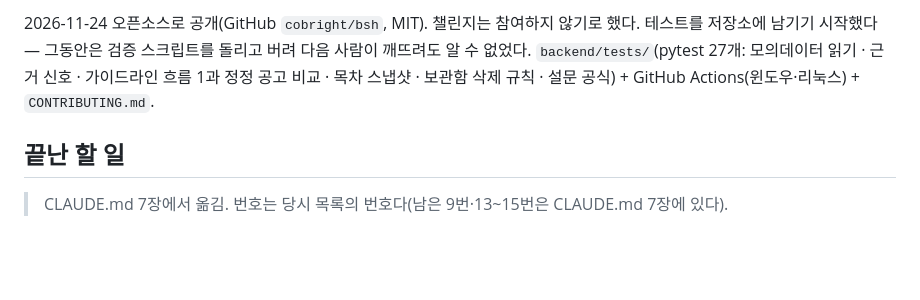
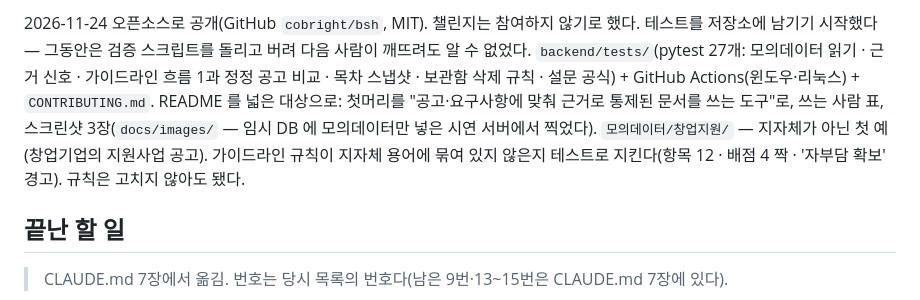
Before and after one commit to cobright/groundwork, a Markdown page: docs/history.md, the part around the change. Drawn GitHub-style; blank space fills up the shorter version.

```diff
--- a/docs/history.md
+++ b/docs/history.md
@@ -95,6 +95,10 @@ v0.29 (2026-10-14) 주민 설문 ①~④ — `docs/design/survey.md` 8장 순서
   테스트를 저장소에 남기기 시작했다 — 그동안은 검증 스크립트를 돌리고 버려 다음 사람이 깨뜨려도 알 수 없었다.
   `backend/tests/`(pytest 27개: 모의데이터 읽기 · 근거 신호 · 가이드라인 흐름 1과 정정 공고 비교 · 목차 스냅샷 ·
   보관함 삭제 규칙 · 설문 공식) + GitHub Actions(윈도우·리눅스) + `CONTRIBUTING.md`.
+  README 를 넓은 대상으로: 첫머리를 "공고·요구사항에 맞춰 근거로 통제된 문서를 쓰는 도구"로, 쓰는 사람 표,
+     스크린샷 3장(`docs/images/` — 임시 DB 에 모의데이터만 넣은 시연 서버에서 찍었다).
+     `모의데이터/창업지원/` — 지자체가 아닌 첫 예(창업기업의 지원사업 공고). 가이드라인 규칙이 지자체 용어에
+     묶여 있지 않은지 테스트로 지킨다(항목 12 · 배점 4 짝 · '자부담 확보' 경고). 규칙은 고치지 않아도 됐다.
 
 ## 끝난 할 일
 
```
Also changed, not shown: CLAUDE.md (+2 -0 lines), README.md (+43 -10 lines), docs/images/01_dashboard.png (added), docs/images/02_evidence.png (added), docs/images/03_scoring.png (added), 7 other files.
